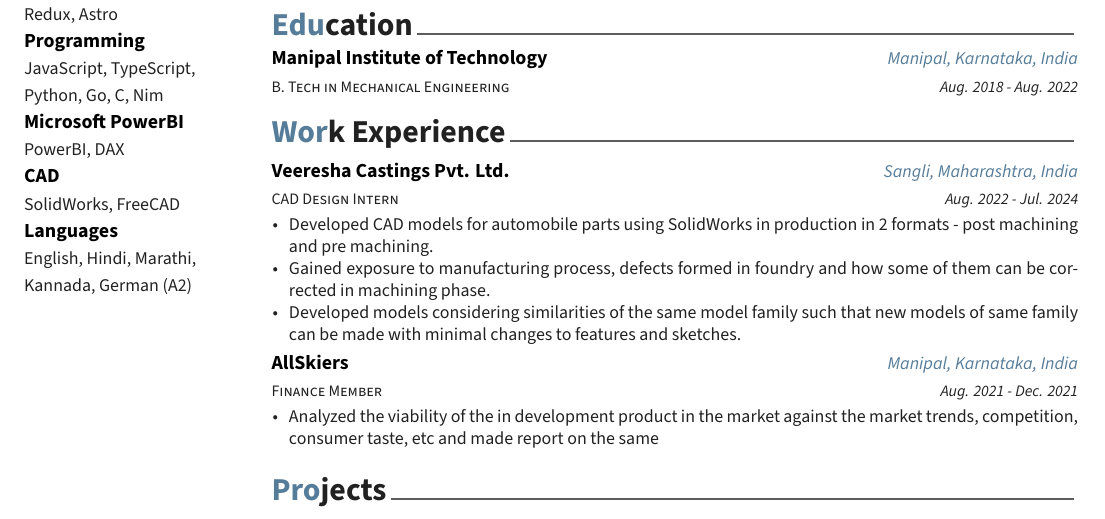
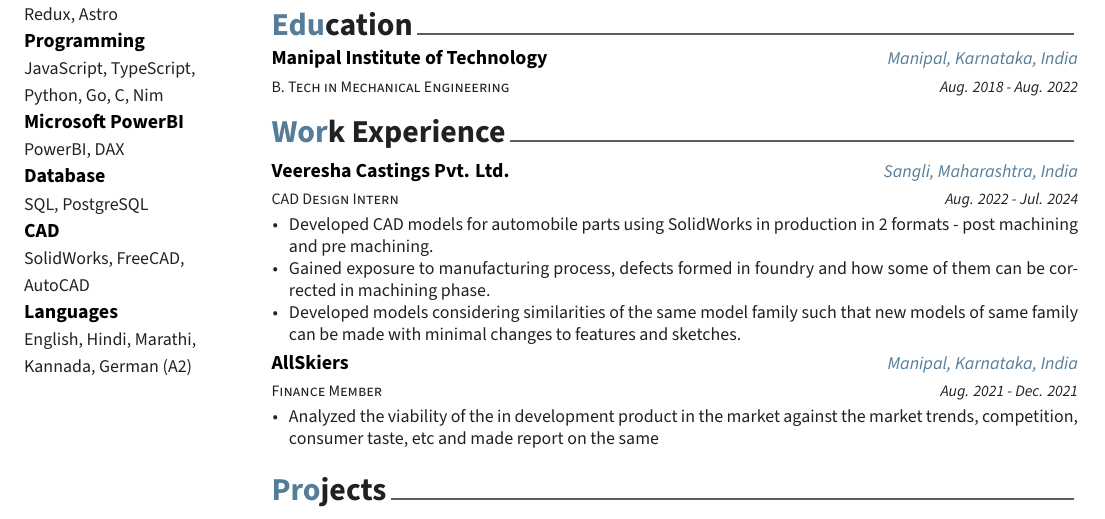
Before and after one commit to pranavtaysheti/resume, a LaTeX CV (resume.tex, which reads resume/skills.tex): part of page 1 of 2, cut so that both start at the same text. The pictures show the PDF file resume.pdf that the author committed with the source.

Commit message:
Update Skills

```diff
--- a/resume/skills.tex
+++ b/resume/skills.tex
@@ -23,8 +23,12 @@
   {PowerBI, DAX}
 
   \cvskill
+  {Database}
+  {SQL, PostgreSQL}
+
+  \cvskill
   {CAD}
-  {SolidWorks, FreeCAD}
+  {SolidWorks, FreeCAD, AutoCAD}
 
   \cvskill
   {Languages} % Category
```
Also changed, not shown: resume.pdf.
